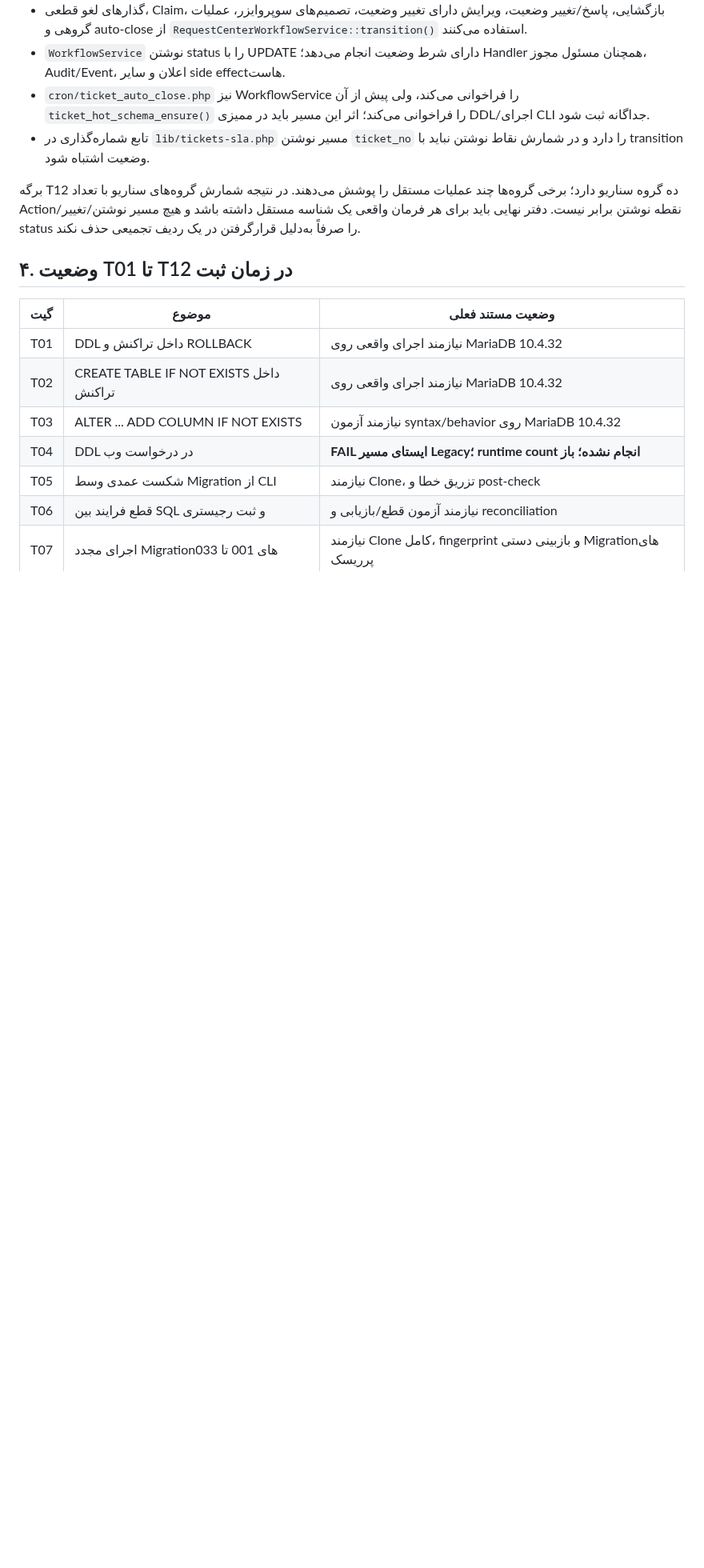
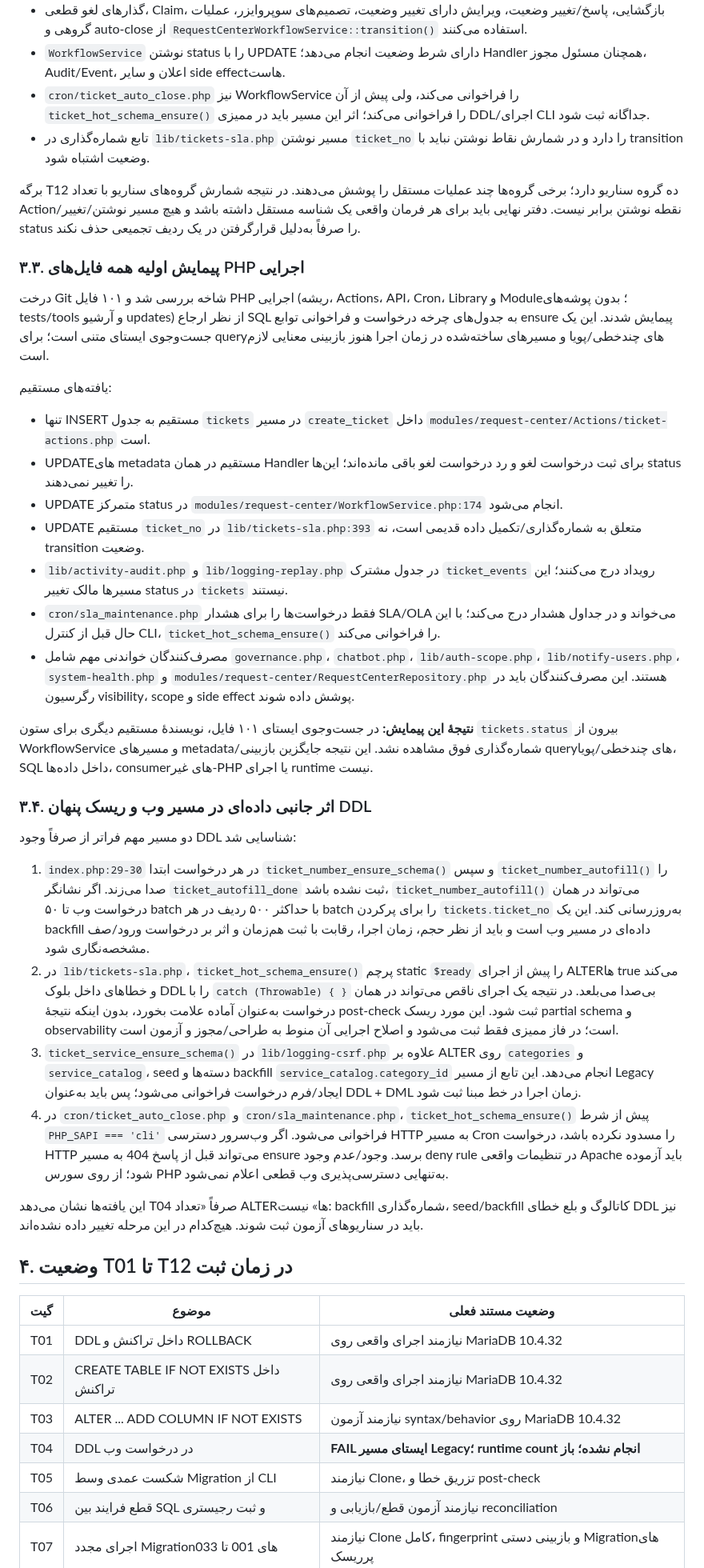
Before and after one commit to alirezarahimy-code/ticket, a Markdown page: docs/architecture/REQUEST-CENTER-PHASE1-EVIDENCE-REGISTER-FA.md, the part around the change. Shown at 80% size. Rendered like a GitHub page; blank space fills up the shorter version.

Commit message:
docs(request-center): deepen phase 1 source and runtime side-effect audit

```diff
--- a/docs/architecture/REQUEST-CENTER-PHASE1-EVIDENCE-REGISTER-FA.md
+++ b/docs/architecture/REQUEST-CENTER-PHASE1-EVIDENCE-REGISTER-FA.md
@@ -65,6 +65,33 @@
 - تابع شماره‌گذاری در `lib/tickets-sla.php` مسیر نوشتن `ticket_no` را دارد و در شمارش نقاط نوشتن نباید با transition وضعیت اشتباه شود.
 
 برگه T12 ده گروه سناریو دارد؛ برخی گروه‌ها چند عملیات مستقل را پوشش می‌دهند. در نتیجه شمارش گروه‌های سناریو با تعداد Action/نقطه نوشتن برابر نیست. دفتر نهایی باید برای هر فرمان واقعی یک شناسه مستقل داشته باشد و هیچ مسیر نوشتن/تغییر status را صرفاً به‌دلیل قرارگرفتن در یک ردیف تجمیعی حذف نکند.
+
+### ۳.۳. پیمایش اولیه همه فایل‌های PHP اجرایی
+
+درخت Git شاخه بررسی شد و ۱۰۱ فایل PHP اجرایی (ریشه، Actions، API، Cron، Library و Module؛ بدون پوشه‌های tests/tools و آرشیو updates) از نظر ارجاع SQL به جدول‌های چرخه درخواست و فراخوانی توابع ensure پیمایش شدند. این یک جست‌وجوی ایستای متنی است؛ برای queryهای چندخطی/پویا و مسیرهای ساخته‌شده در زمان اجرا هنوز بازبینی معنایی لازم است.
+
+یافته‌های مستقیم:
+
+- تنها INSERT مستقیم به جدول `tickets` در مسیر `create_ticket` داخل `modules/request-center/Actions/ticket-actions.php` است.
+- UPDATEهای metadata مستقیم در همان Handler برای ثبت درخواست لغو و رد درخواست لغو باقی مانده‌اند؛ این‌ها status را تغییر نمی‌دهند.
+- UPDATE متمرکز status در `modules/request-center/WorkflowService.php:174` انجام می‌شود.
+- UPDATE مستقیم `ticket_no` در `lib/tickets-sla.php:393` متعلق به شماره‌گذاری/تکمیل داده قدیمی است، نه transition وضعیت.
+- `lib/activity-audit.php` و `lib/logging-replay.php` در جدول مشترک `ticket_events` رویداد درج می‌کنند؛ این مسیرها مالک تغییر status در `tickets` نیستند.
+- `cron/sla_maintenance.php` فقط درخواست‌ها را برای هشدار SLA/OLA می‌خواند و در جداول هشدار درج می‌کند؛ با این حال قبل از کنترل CLI، `ticket_hot_schema_ensure()` را فراخوانی می‌کند.
+- مصرف‌کنندگان خواندنی مهم شامل `governance.php`، `chatbot.php`، `lib/auth-scope.php`، `lib/notify-users.php`، `system-health.php` و `modules/request-center/RequestCenterRepository.php` هستند. این مصرف‌کنندگان باید در رگرسیون visibility، scope و side effect پوشش داده شوند.
+
+**نتیجهٔ این پیمایش:** در جست‌وجوی ایستای ۱۰۱ فایل، نویسندهٔ مستقیم دیگری برای ستون `tickets.status` بیرون از WorkflowService و مسیرهای metadata/شماره‌گذاری فوق مشاهده نشد. این نتیجه جایگزین بازبینی queryهای چندخطی/پویا، SQL داخل داده‌ها، consumerهای غیر-PHP یا اجرای runtime نیست.
+
+### ۳.۴. اثر جانبی داده‌ای در مسیر وب و ریسک پنهان DDL
+
+دو مسیر مهم فراتر از صرفاً وجود DDL شناسایی شد:
+
+1. `index.php:29-30` در هر درخواست ابتدا `ticket_number_ensure_schema()` و سپس `ticket_number_autofill()` را صدا می‌زند. اگر نشانگر `ticket_autofill_done` ثبت نشده باشد، `ticket_number_autofill()` می‌تواند در همان درخواست وب تا ۵۰ batch با حداکثر ۵۰۰ ردیف در هر batch را برای پرکردن `tickets.ticket_no` به‌روزرسانی کند. این یک backfill داده‌ای در مسیر وب است و باید از نظر حجم، زمان اجرا، رقابت با ثبت هم‌زمان و اثر بر درخواست ورود/صف مشخصه‌نگاری شود.
+2. در `lib/tickets-sla.php`، `ticket_hot_schema_ensure()` پرچم static `$ready` را پیش از اجرای ALTERها true می‌کند و خطاهای داخل بلوک DDL را با `catch (Throwable) { }` بی‌صدا می‌بلعد. در نتیجه یک اجرای ناقص می‌تواند در همان درخواست به‌عنوان آماده علامت بخورد، بدون اینکه نتیجهٔ post-check ثبت شود. این مورد ریسک partial schema و observability است؛ در فاز ممیزی فقط ثبت می‌شود و اصلاح اجرایی آن منوط به طراحی/مجوز و آزمون است.
+3. `ticket_service_ensure_schema()` در `lib/logging-csrf.php` علاوه بر ALTER روی `categories` و `service_catalog`، seed دسته‌ها و backfill `service_catalog.category_id` انجام می‌دهد. این تابع از مسیر Legacy ایجاد/فرم درخواست فراخوانی می‌شود؛ پس باید به‌عنوان DDL + DML زمان اجرا در خط مبنا ثبت شود.
+4. در `cron/ticket_auto_close.php` و `cron/sla_maintenance.php`، `ticket_hot_schema_ensure()` پیش از شرط `PHP_SAPI === 'cli'` فراخوانی می‌شود. اگر وب‌سرور دسترسی HTTP به مسیر Cron را مسدود نکرده باشد، درخواست HTTP می‌تواند قبل از پاسخ 404 به مسیر ensure برسد. وجود/عدم وجود deny rule در تنظیمات واقعی Apache باید آزموده شود؛ از روی سورس PHP به‌تنهایی دسترسی‌پذیری وب قطعی اعلام نمی‌شود.
+
+این یافته‌ها نشان می‌دهد T04 صرفاً «تعداد ALTERها» نیست: backfill شماره‌گذاری، seed/backfill کاتالوگ و بلع خطای DDL نیز باید در سناریوهای آزمون ثبت شوند. هیچ‌کدام در این مرحله تغییر داده نشده‌اند.
 
 ## ۴. وضعیت T01 تا T12 در زمان ثبت
 
```
